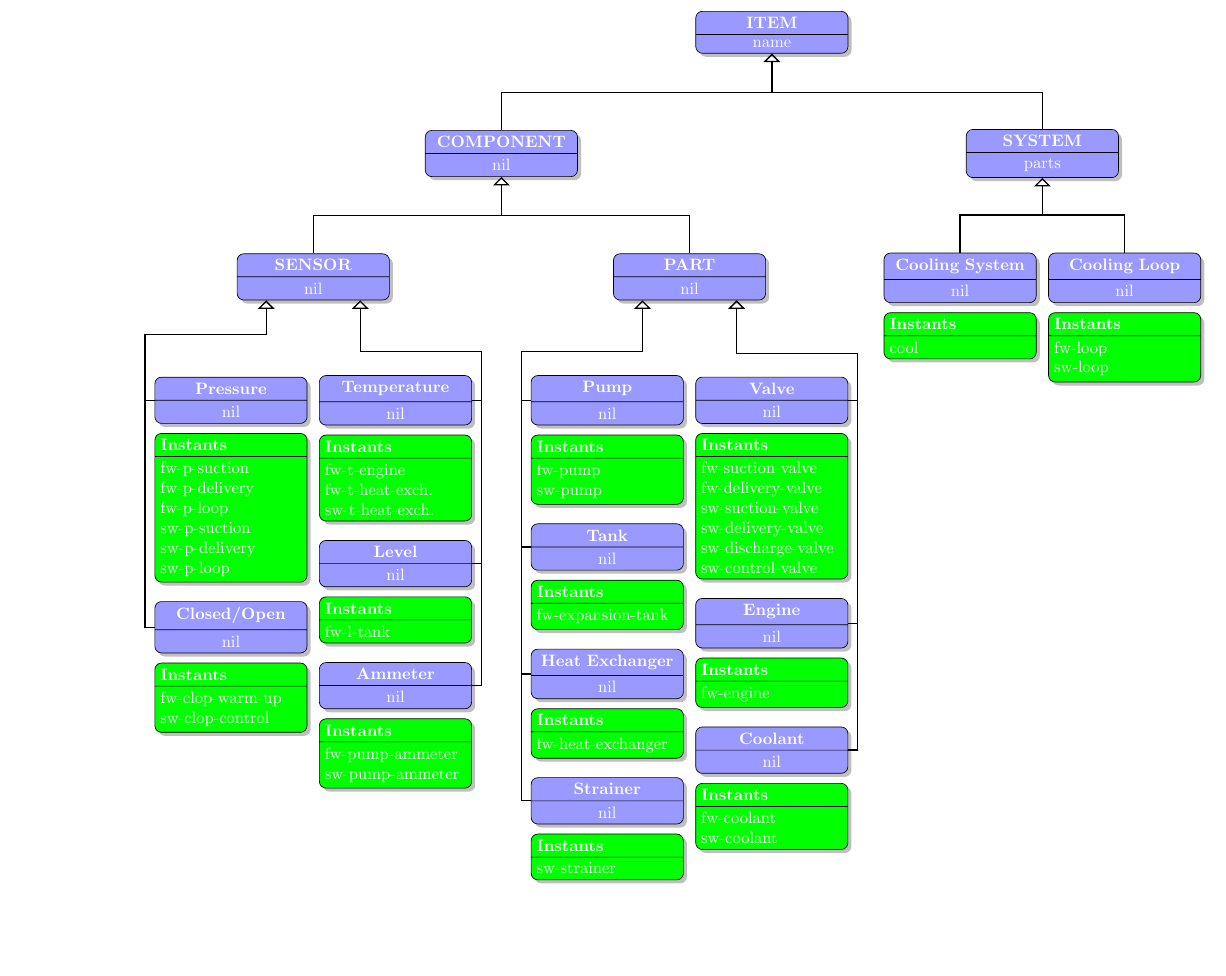
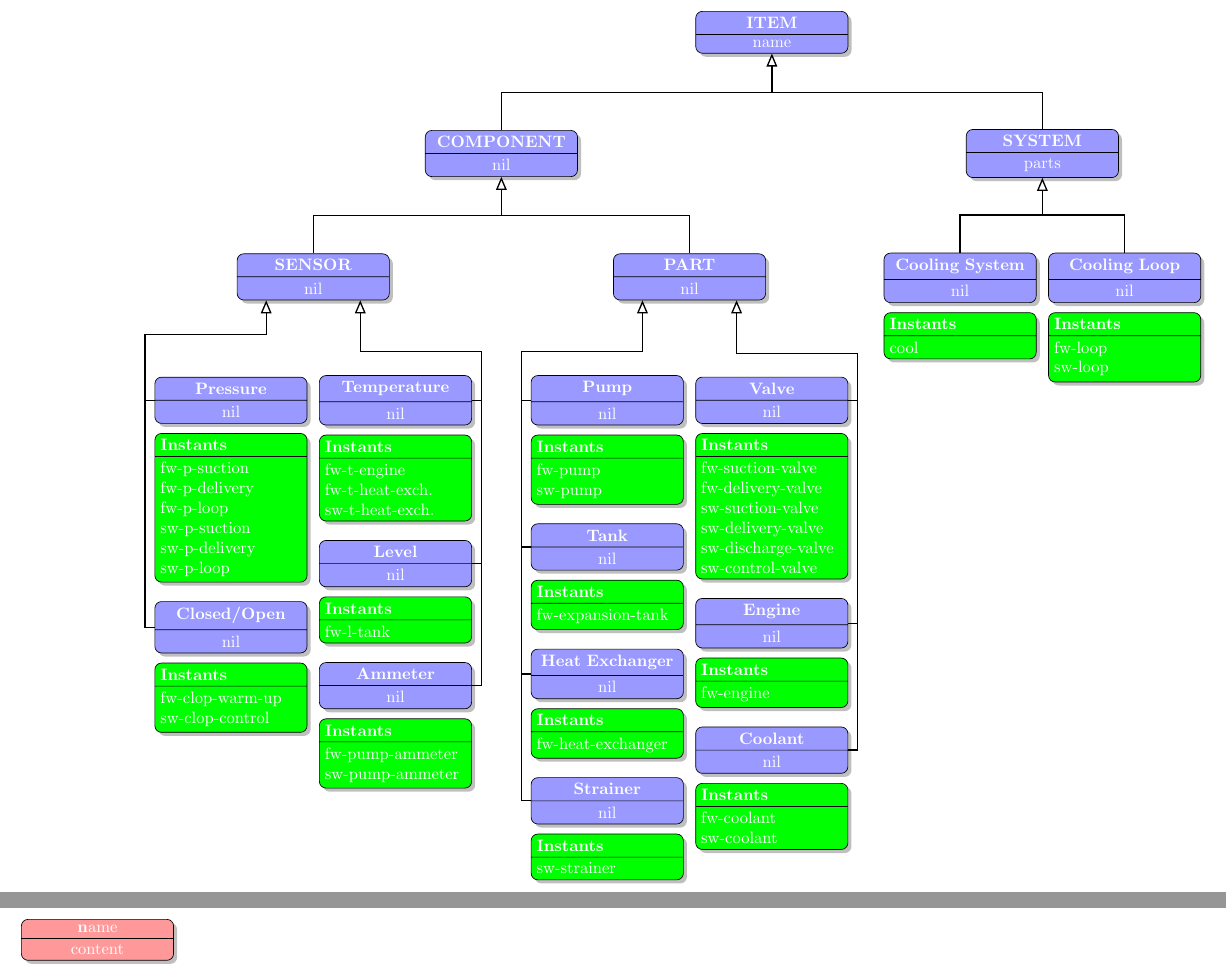
Before and after one commit to fedoto91/latexbooks, a LaTeX document (Chin/diagrams/fiddle.tex): part of the page before the commit and two parts of pages 1 and 2 of 2 after it, the two joined at a grey line, cut so that both start at the same text, the shorter picture padded with empty space. Compiled offline with pdfLaTeX.

Commit message:
Construct class diagram function

```diff
--- a/Chin/diagrams/fiddle.tex
+++ b/Chin/diagrams/fiddle.tex
@@ -1,18 +1,120 @@
-% Class diagram
-% Author: Remus Mihail Prunescu
+% Class Diagram Generator
+% Author: Jovaughn Chin
 \documentclass{minimal}
 \usepackage[a4paper,margin=1cm,landscape]{geometry}
 \usepackage{tikz}
-\usetikzlibrary{positioning,shapes,shadows,arrows}
+\usetikzlibrary{calc,shapes,shadows,shapes.multipart,chains,matrix,positioning,arrows.meta,arrows}
+\usepackage{xparse}% http://ctan.org/pkg/xparse
+\usepackage{etoolbox}% http://ctan.org/pkg/etoolbox
+\usepackage{ifthen}
+\errorcontextlines 10000
+%%%%%%%%%%%%%%%%%%%%%%%%%%%%%%%%%%%%%%%%%%%%%%%%%%%%%%%%%%%%%%%%%%%%%%%%%%%%%%%%%%%%%%%%%%%%%%%%%%%%%%%
+\DeclareListParser{\ListParsecomma}{,}
+\DeclareListParser{\ListParsesemi}{;}
+\DeclareListParser{\ListParsecolon}{:}
+\newcounter{cnt}
+\newcounter{xcnt}
 
+\def\addby#1#2{%
+\pgfmathsetmacro{\result}{#1}%
+\pgfmathtruncatemacro{\result}{\result+ #2}%
+\global\let\result\result
+}%
+\def\subby#1#2{%
+\pgfmathsetmacro{\sresult}{#1}%
+\pgfmathtruncatemacro{\sresult}{\sresult- #2}%
+\global\let\sresult\sresult
+}%
+%%%%%Semi colon parser %%%%%%%%%%%%%%%%%%%%%%%%%%%%%%%%%%%%
+\def\ygetarray#1{%
+\pgfmathsetmacro{\ylenarray}{0}%
+
+\foreach \i in {#1}{%
+\pgfmathtruncatemacro{\ylenarray}{\ylenarray+1}%
+\global\let\ylenarray\ylenarray
+}%
+\pgfmathsetmacro{\ylenminus}{0}%
+\pgfmathtruncatemacro{\ylenminus}{\ylenarray-1}%
+\global\let\ylenminus\ylenminus
+
+\setcounter{ycnt}{0}
+\newcommand\ysetval[2]{%
+  \csdef{list##1}{##2}}
+\newcommand\yaddval[1]{%
+  \stepcounter{ycnt}%
+  \csdef{list\theycnt}{##1}}
+\newcommand\ygetval[1]{%
+  \csuse{list##1}}
+
+  \renewcommand{\do}[1]{\yaddval{##1}}
+  \expandafter\expandafter\expandafter\ListParsesemi\expandafter\expandafter\expandafter{#1}
+}
+%%%%%% colon parser %%%%%%%%%%%%
+\def\xgetarray#1{%
+\pgfmathsetmacro{\xlenarray}{0}%
+
+\foreach \i in {#1}{%
+\pgfmathtruncatemacro{\xlenarray}{\xlenarray+1}%
+\global\let\xlenarray\xlenarray
+}%
+\pgfmathsetmacro{\xlenminus}{0}%
+\pgfmathtruncatemacro{\xlenminus}{\xlenarray-1}%
+\global\let\xlenminus\xlenminus
+
+\setcounter{xcnt}{0}
+\newcommand\xsetval[2]{%
+  \csdef{list##1}{##2}}
+\newcommand\xaddval[1]{%
+  \stepcounter{xcnt}%
+  \csdef{list\thexcnt}{##1}}
+\newcommand\xgetval[1]{%
+  \csuse{list##1}}
+
+  \renewcommand{\do}[1]{\xaddval{##1}}
+  \expandafter\expandafter\expandafter\ListParsecolon\expandafter\expandafter\expandafter{#1}
+}
+%%%%%%%%% comma parser %%%%%%%%%%%%%%%%%%%
+\def\getarray#1{%
+\pgfmathsetmacro{\lenarray}{0}%
+
+\foreach \i in {#1}{%
+\pgfmathtruncatemacro{\lenarray}{\lenarray+1}%
+\global\let\lenarray\lenarray
+}%
+\pgfmathsetmacro{\lenminus}{0}%
+\pgfmathtruncatemacro{\lenminus}{\lenarray-1}%
+\global\let\lenminus\lenminus
+
+\setcounter{cnt}{0}
+\newcommand\setval[2]{%
+  \csdef{list##1}{##2}}
+\newcommand\addval[1]{%
+  \stepcounter{cnt}%
+  \csdef{list\thecnt}{##1}}
+\newcommand\getval[1]{%
+  \csuse{list##1}}
+
+  \renewcommand{\do}[1]{\addval{##1}}
+  \expandafter\expandafter\expandafter\ListParsecomma\expandafter\expandafter\expandafter{#1}
+}
+%%%%%%%%%%%%%%%%%%%%%%%%%%%%%%%%%%%%%%%%%%%%%%%%%%%%%%%%%%%%%%%%%%%%%%%%%%%%%%%%%%%%%%%%%%%%%%%%%%%%%%%
 \begin{document}
 \tikzstyle{abstract}=[rectangle, draw=black, rounded corners, fill=blue!40, drop shadow,
         text centered, anchor=north, text=white, text width=3cm]
 \tikzstyle{comment}=[rectangle, draw=black, rounded corners, fill=green, drop shadow,
         text centered, anchor=north, text=white, text width=3cm]
-\tikzstyle{myarrow}=[->, >=open triangle 90, thick]
+\tikzstyle{myarrow}=[->, >=open triangle 45, thick]
+%%%%%%%%%%%%%%%%%%%%%%%%%%%%%%%%%%%%%%%%%%%%%%%%%%%%%%%%%%%%%%%%%%%%%%%%%%%%%%%%%%%%%%%%%%%%%%%%%%%%%%%%%Class style
+\tikzstyle{class}=[rectangle,rectangle split, rectangle split parts=2, draw=black, rounded corners, fill=red!40, drop shadow, text centered, anchor=north, text=white, text width=3cm]
+%%%%%%%%%%%%%%%%%%%%%%%%%%%%%%%%%%%%%%%%%%%%%%%%%%%%%%%%%%%%%%%%%%%%%%%%%%%%%%%%%%%%%%%%%%%%%%%%%%%%%%%%%%Relationship arrow styles%%%%%%%%%%%%%%%%%%%%%%%%%%%%%%%%%%%%%%%%%%%%%%%%%%%%%%%%%%%%%
+\tikzstyle{generalization}=[->, >=open triangle 45, thick]
+\tikzstyle{dependency}=[dashed,->, >=angle 60, thick]
+\tikzstyle{aggregation}=[->, >=open diamond, thick]
+\tikzstyle{composition}=[->, >=diamond, thick]
+\tikzstyle{realization}=[dashed,->, >=triangle 45, thick]
 \tikzstyle{line}=[-, thick]
-
+\tikzstyle{dash}=[dashed,-, thick]
+%%%%%%%%%%%%%%%%%%%%%%%%%%%%%%%%%%%%%%%%%%%%%%%%%%%%%%%%%%%%%%%%%%%%%%%%%%%%%%%%%%%%%%%%%%%%%%%%%%%%%%%%%%%% Fiddle sample %%%%%%%%%%%%%%%%%%%%%%%%%%%%%%%%%%%%%%%%%%%%%%%%%%%%%%%%%%%%%%%%%%%
 \begin{center}
 \begin{tikzpicture}[node distance=2cm]
     \node (Item) [abstract, rectangle split, rectangle split parts=2]
@@ -221,4 +323,48 @@
 
 \end{tikzpicture}
 \end{center}
+%%%%%%%%%%%%%%%%%%%%%%%%%%%%%%%%%%%%%%%%%%%%%%%%%%%%%%%%%%%%%%%%%%%%%%%%%%%%%%%%%%%%%%%%%%%%%%%%%%%%%%%%%%%Automate Construct Class diagram %%%%%%%%%%%%%%%%%%%%%%%%%%%%%%%%%%%%%%%%%%%%%%%%%%%%%%%%%%%%%%%%
+%%%%%%%%%%%%%%%%%%%%%%%%%%%%%%%%%%%%%%%%%%%%%%%%%%%%%%%%%%%%%%%%%%%%%%%%%%%%%%%%%%%%%%%%%%%%%%%%%%%%%%%%%%%%%%Define class %%%%%%%%%%%%%%%%%%%%%%%%%%%%%%%%%%%%%%%%%%%%%%%%%%%%%%%%%%%%%%%%%%%%%%%%%%%%%%
+\newcommand{\class}[2]{
+\node[class] (#1) {\textbf #1 \nodepart{second}#2};
+}
+%%%%%%%draw class%%%%%%%%
+\newcommand{\drawclass}[2]{
+\tikz \node[class] (#1) {\textbf #1 \nodepart{second}#2};
+}
+\drawclass{name}{content}
+
+%%%%%%%draw class diagram%%%%%%%%%%%%%%%%%%%%%%%%%%%%%%%
+\newcommand{\classdiagram}[1]{
+%parse input of list of class relationships(parsed by semi-colon)
+\getarray{#1}
+
+\foreach \r in {1,...,\lenarray}{
+%parse individual relationship(parsed by colon)
+\xgetarray{\getval{1}}
+%parse relationship children(parsed by comma)
+\ygetarray{\xgetval{3}}
+
+%%%%%%check relationship type%%%%%%%%%%%%%%%%%%%%%%%%
+\ifx\xgetval{2}g
+\else \ifx\xgetval{2}c
+\else \ifx\xgetval{2}d
+\else \ifx\xgetval{2}di
+\else \ifx\xgetval{2}da
+\else \ifx\xgetval{2}dp
+\else \ifx\xgetval{2}dr
+\else \ifx\xgetval{2}dd
+\else \ifx\xgetval{2}r
+\else \ifx\xgetval{2}s
+\else \ifx\xgetval{2}t
+\else \ifx\xgetval{2}u
+\else \ifx\xgetval{2}m
+\else \ifx\xgetval{2}i
+\else \ifx\xgetval{2}b
+\else \ifx\xgetval{2}a
+
+}
+}
+%%%%%%%%%%%%%%%%%%%%%%%%%%%%%%%%%%%%%%%%%%%%%%%%%%%%%%%%%%%%%%%%%%%%%%%%%%%%%%%%%%%%%%%%%%%%%%%%%%%%
+
 \end{document}
```
Also changed, not shown: usage.tex (+2 -2 lines), Chin/diagrams/fiddle.pdf.
